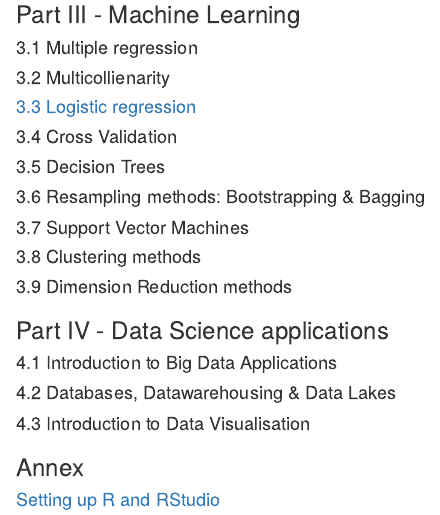
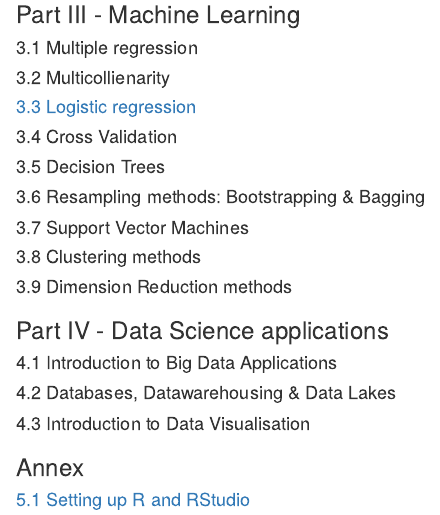
Before and after one commit to jmagan01/AcademicNotes, an R Markdown document (README.Rmd): the page in a window 1100 px wide, from 590 px down. Rendered offline with R 4.5, knitr and Pandoc, with nearby package versions.

Commit message:
minor change in outline

```diff
--- a/README.Rmd
+++ b/README.Rmd
@@ -59,4 +59,4 @@ This is the very first version of a collection of notes aimed to capture the bas
 
 ### Annex
 
-#### [Setting up R and RStudio](https://github.com/jmagan01/DataScienceHandbook/blob/master/5.1%20Setting%20up%20R%20and%20RStudio.Rmd)
+#### [5.1 Setting up R and RStudio](https://github.com/jmagan01/DataScienceHandbook/blob/master/5.1%20Setting%20up%20R%20and%20RStudio.Rmd)
```
